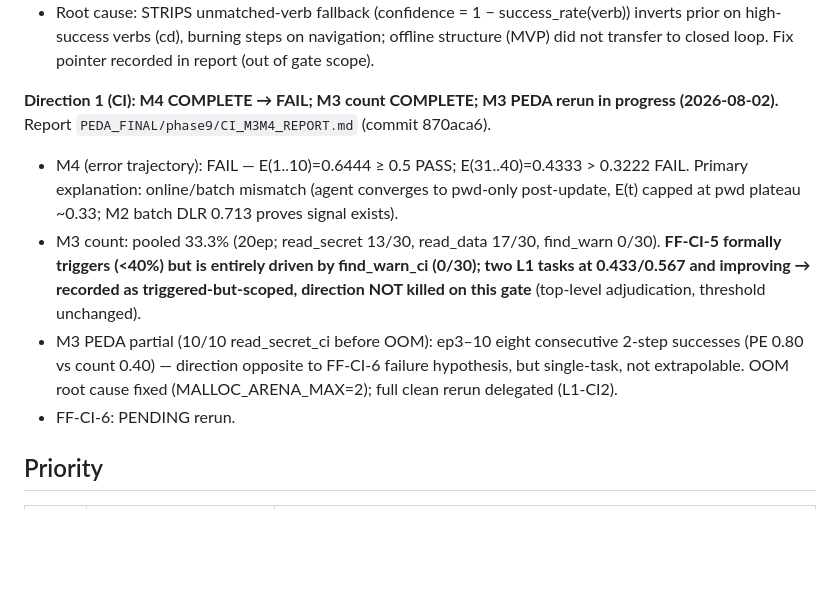
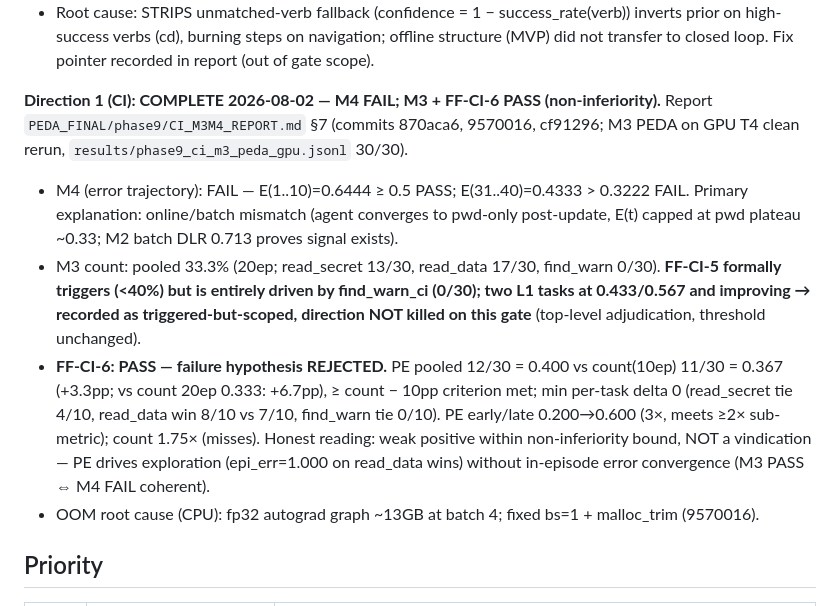
Before and after one commit to Chillizu/Folunar_, a Markdown page: PEDA_FINAL/phase9/PHASE9_PLAN.md, the part around the change. Rendered like a GitHub page; blank space fills up the shorter version.

Commit message:
phase9: Direction 1 COMPLETE — FF-CI-6 PASS (PE 0.400 vs count 0.367, non-inferiority); first agent-level PE signal

```diff
--- a/PEDA_FINAL/phase9/PHASE9_PLAN.md
+++ b/PEDA_FINAL/phase9/PHASE9_PLAN.md
@@ -143,11 +143,11 @@ Normal: `cd`, `pwd`, `wc`, `mkdir`, `touch`
 - Literal gate "Agent-level ≤ count baseline → DEAD": PE beats count 0/3 tasks → agent-level claim DEAD
 - Root cause: STRIPS unmatched-verb fallback (confidence = 1 − success_rate(verb)) inverts prior on high-success verbs (cd), burning steps on navigation; offline structure (MVP) did not transfer to closed loop. Fix pointer recorded in report (out of gate scope).
 
-**Direction 1 (CI): M4 COMPLETE → FAIL; M3 count COMPLETE; M3 PEDA rerun in progress (2026-08-02).** Report `PEDA_FINAL/phase9/CI_M3M4_REPORT.md` (commit 870aca6).
+**Direction 1 (CI): COMPLETE 2026-08-02 — M4 FAIL; M3 + FF-CI-6 PASS (non-inferiority).** Report `PEDA_FINAL/phase9/CI_M3M4_REPORT.md` §7 (commits 870aca6, 9570016, cf91296; M3 PEDA on GPU T4 clean rerun, `results/phase9_ci_m3_peda_gpu.jsonl` 30/30).
 - M4 (error trajectory): FAIL — E(1..10)=0.6444 ≥ 0.5 PASS; E(31..40)=0.4333 > 0.3222 FAIL. Primary explanation: online/batch mismatch (agent converges to pwd-only post-update, E(t) capped at pwd plateau ~0.33; M2 batch DLR 0.713 proves signal exists).
 - M3 count: pooled 33.3% (20ep; read_secret 13/30, read_data 17/30, find_warn 0/30). **FF-CI-5 formally triggers (<40%) but is entirely driven by find_warn_ci (0/30); two L1 tasks at 0.433/0.567 and improving → recorded as triggered-but-scoped, direction NOT killed on this gate** (top-level adjudication, threshold unchanged).
-- M3 PEDA partial (10/10 read_secret_ci before OOM): ep3–10 eight consecutive 2-step successes (PE 0.80 vs count 0.40) — direction opposite to FF-CI-6 failure hypothesis, but single-task, not extrapolable. OOM root cause fixed (MALLOC_ARENA_MAX=2); full clean rerun delegated (L1-CI2).
-- FF-CI-6: PENDING rerun.
+- **FF-CI-6: PASS — failure hypothesis REJECTED.** PE pooled 12/30 = 0.400 vs count(10ep) 11/30 = 0.367 (+3.3pp; vs count 20ep 0.333: +6.7pp), ≥ count − 10pp criterion met; min per-task delta 0 (read_secret tie 4/10, read_data win 8/10 vs 7/10, find_warn tie 0/10). PE early/late 0.200→0.600 (3×, meets ≥2× sub-metric); count 1.75× (misses). Honest reading: weak positive within non-inferiority bound, NOT a vindication — PE drives exploration (epi_err=1.000 on read_data wins) without in-episode error convergence (M3 PASS ⇔ M4 FAIL coherent).
+- OOM root cause (CPU): fp32 autograd graph ~13GB at batch 4; fixed bs=1 + malloc_trim (9570016).
 
 ## Priority
 
```
Also changed, not shown: AGENTS.md (+1 -1 lines).
